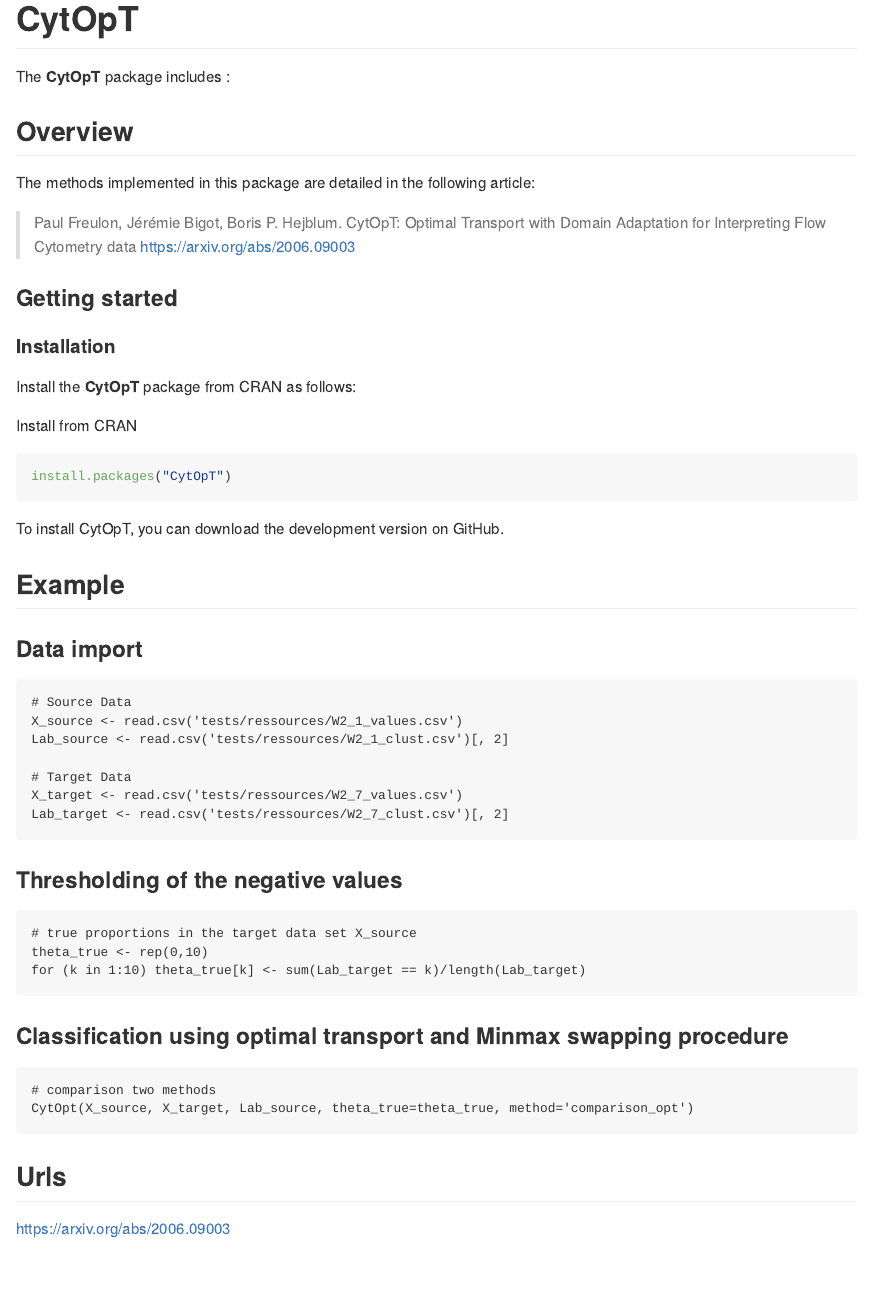
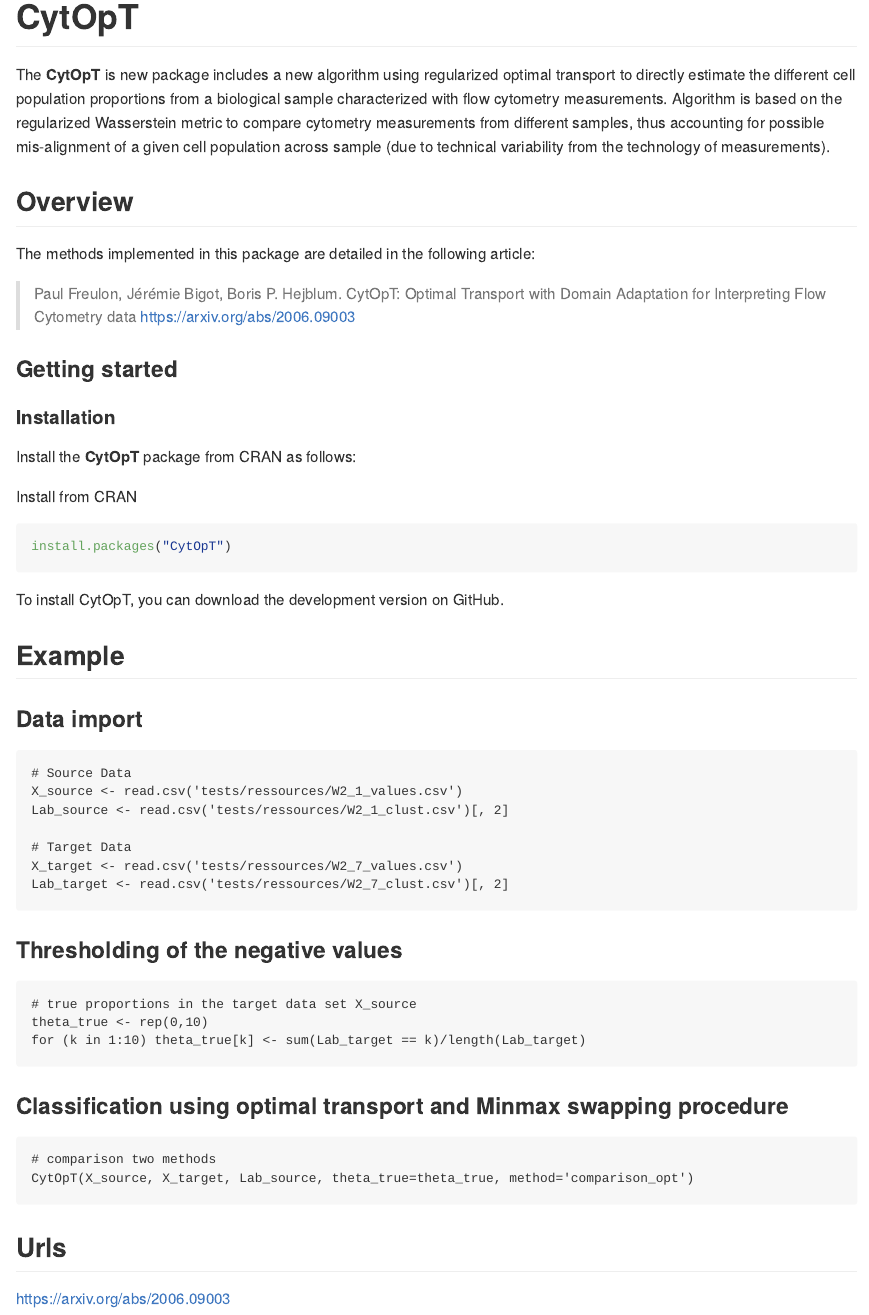
Before and after one commit to sistm/CytOpT-R, an R Markdown document (README.Rmd): the page in a window 1100 px wide, from its top. The pictures show the output file README.md that the author committed with the source, drawn offline in the style of GitHub.

Commit message:
NAMESPACE

````diff
--- a/README.Rmd
+++ b/README.Rmd
@@ -23,9 +23,20 @@
 
 The goal of CytOpT.R is to regularized optimal transport to directly estimate the different cell population proportions from a biological sample characterized with flow cytometry measurements.
 >>>>>>> 7890f016ef9bfa7b727c0b774002cf3e0a4ab9fa
+>
+> ## Overview
+
+The **CytOpT** is new package includes a new algorithm using regularized optimal transport to directly estimate the different cell population proportions from a biological sample characterized with flow cytometry measurements. Algorithm is based on the regularized Wasserstein metric to compare cytometry measurements from different samples, thus accounting for possible mis-alignment of a given cell population across sample (due to technical variability from the technology of measurements).
+
+The main function of the package is `CytOpT()`.
+
+The methods implemented in this package are detailed in the following article:
+
+> Paul Freulon, Jérémie Bigot, Boris P. Hejblum. CytOpT: Optimal Transport with Domain Adaptation for Interpreting Flow Cytometry data
+> https://arxiv.org/abs/2006.09003
 
 ## Installation
 
-You can install the development version of CytOpT.R like so:
-```{r example}
+You can install the development version of CytOpT like so:
+```{r GitHub-install, eval=FALSE}
 install.packages("CytOpT")
@@ -51,6 +61,6 @@
 for (k in 1:10) theta_true[k] <- sum(Lab_target == k)/length(Lab_target)
 
 # comparison two methods
-CytOpt(X_source, X_target, Lab_source, theta_true=theta_true, method='comparison_opt')
+CytOpT(X_source, X_target, Lab_source, theta_true=theta_true, method='comparison_opt')
 
 ```
````
Also changed, not shown: README.md, README.Rmd (1 more changed lines).
